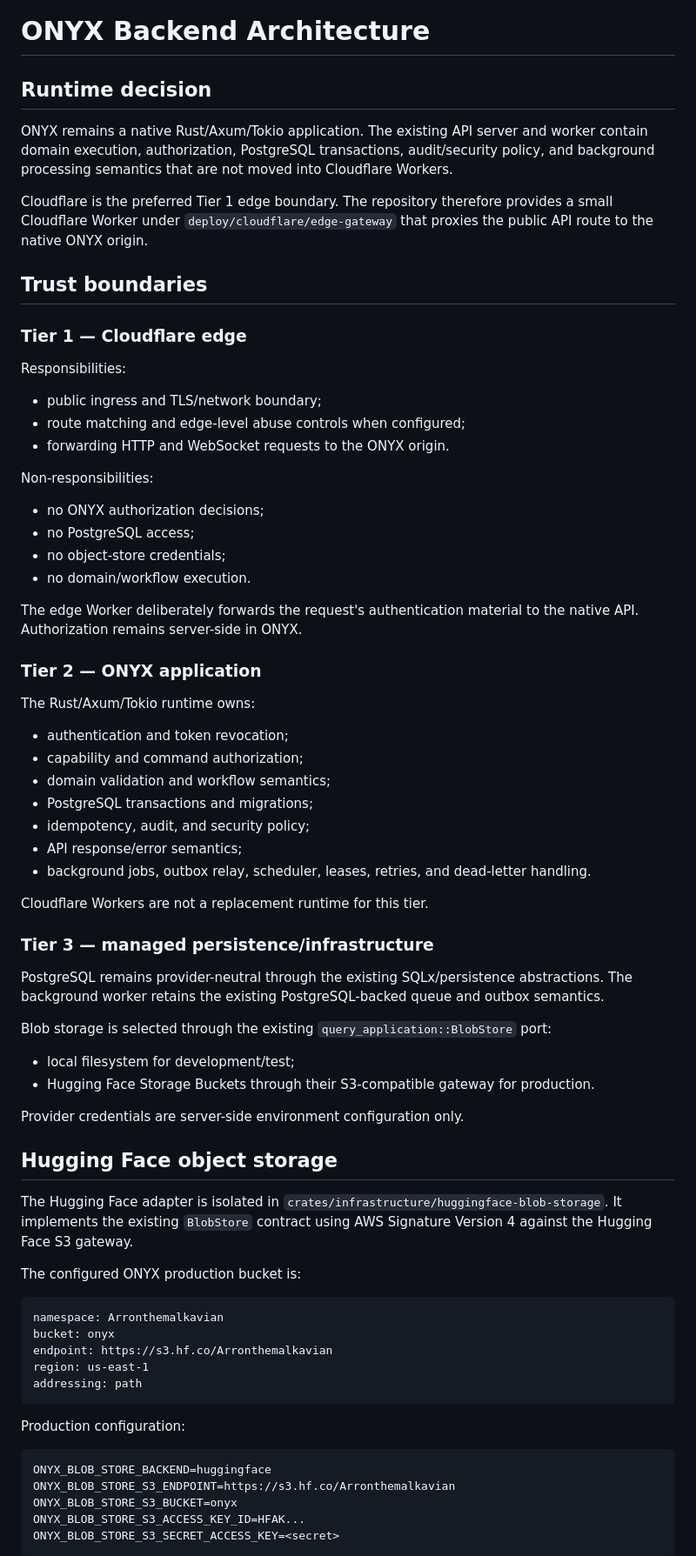
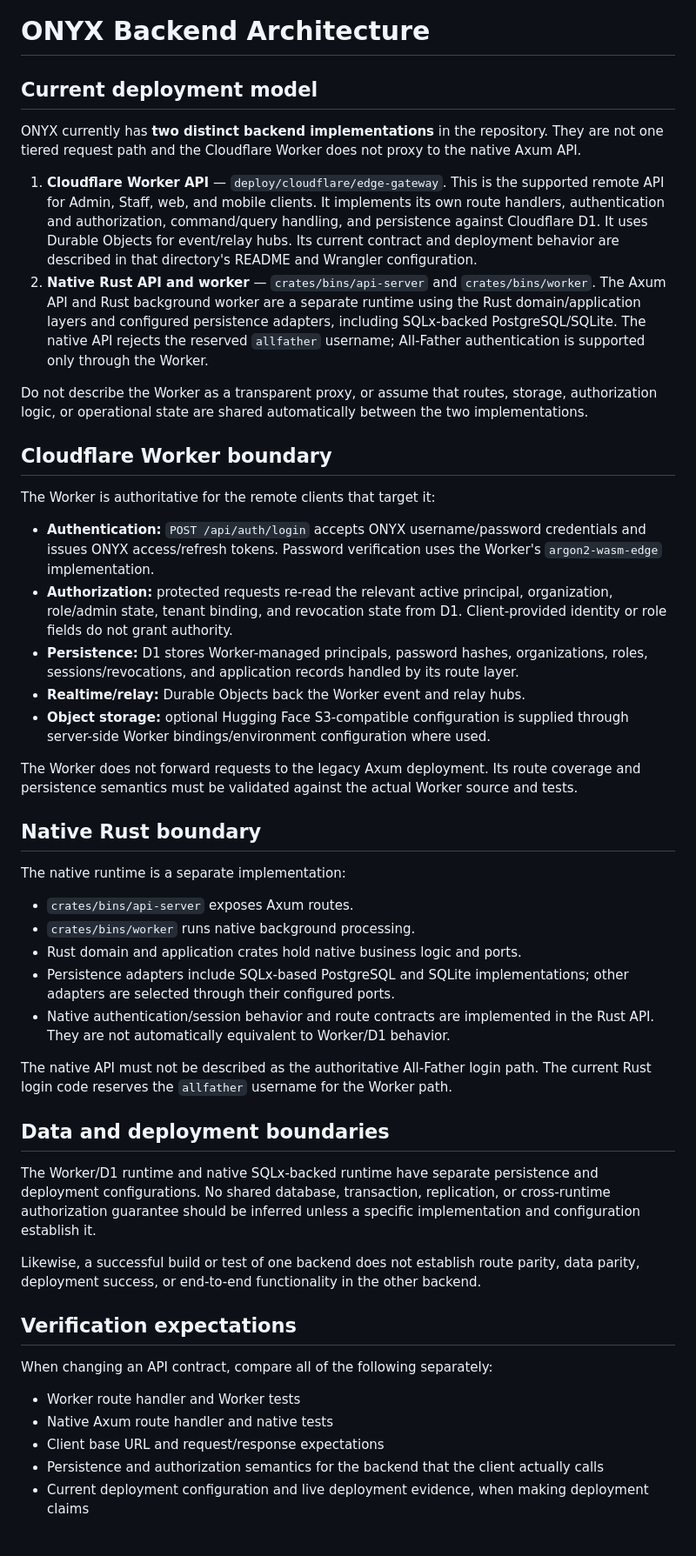
Before and after one commit to SMozaff/Onyx-Framework, a Markdown page: docs/BACKEND_ARCHITECTURE.md, the part around one of its changes. Shown at 87% size. GitHub-like rendering.

Commit message:
Correct Worker and native backend architecture guide

````diff
--- a/docs/BACKEND_ARCHITECTURE.md
+++ b/docs/BACKEND_ARCHITECTURE.md
@@ -1,80 +1,51 @@
 # ONYX Backend Architecture
 
-## Runtime decision
+## Current deployment model
 
-ONYX remains a native Rust/Axum/Tokio application. The existing API server and worker contain
-domain execution, authorization, PostgreSQL transactions, audit/security policy, and background
-processing semantics that are not moved into Cloudflare Workers.
+ONYX currently has **two distinct backend implementations** in the repository. They are not one tiered request path and the Cloudflare Worker does not proxy to the native Axum API.
 
-Cloudflare is the preferred Tier 1 edge boundary. The repository therefore provides a small
-Cloudflare Worker under `deploy/cloudflare/edge-gateway` that proxies the public API route to the
-native ONYX origin.
+1. **Cloudflare Worker API** — `deploy/cloudflare/edge-gateway`. This is the supported remote API for Admin, Staff, web, and mobile clients. It implements its own route handlers, authentication and authorization, command/query handling, and persistence against Cloudflare D1. It uses Durable Objects for event/relay hubs. Its current contract and deployment behavior are described in that directory's README and Wrangler configuration.
+2. **Native Rust API and worker** — `crates/bins/api-server` and `crates/bins/worker`. The Axum API and Rust background worker are a separate runtime using the Rust domain/application layers and configured persistence adapters, including SQLx-backed PostgreSQL/SQLite. The native API rejects the reserved `allfather` username; All-Father authentication is supported only through the Worker.
 
-## Trust boundaries
+Do not describe the Worker as a transparent proxy, or assume that routes, storage, authorization logic, or operational state are shared automatically between the two implementations.
 
-### Tier 1 — Cloudflare edge
+## Cloudflare Worker boundary
 
-Responsibilities:
-- public ingress and TLS/network boundary;
-- route matching and edge-level abuse controls when configured;
-- forwarding HTTP and WebSocket requests to the ONYX origin.
+The Worker is authoritative for the remote clients that target it:
 
-Non-responsibilities:
-- no ONYX authorization decisions;
-- no PostgreSQL access;
-- no object-store credentials;
-- no domain/workflow execution.
+- **Authentication:** `POST /api/auth/login` accepts ONYX username/password credentials and issues ONYX access/refresh tokens. Password verification uses the Worker's `argon2-wasm-edge` implementation.
+- **Authorization:** protected requests re-read the relevant active principal, organization, role/admin state, tenant binding, and revocation state from D1. Client-provided identity or role fields do not grant authority.
+- **Persistence:** D1 stores Worker-managed principals, password hashes, organizations, roles, sessions/revocations, and application records handled by its route layer.
+- **Realtime/relay:** Durable Objects back the Worker event and relay hubs.
+- **Object storage:** optional Hugging Face S3-compatible configuration is supplied through server-side Worker bindings/environment configuration where used.
 
-The edge Worker deliberately forwards the request's authentication material to the native
-API. Authorization remains server-side in ONYX.
+The Worker does not forward requests to the legacy Axum deployment. Its route coverage and persistence semantics must be validated against the actual Worker source and tests.
 
-### Tier 2 — ONYX application
+## Native Rust boundary
 
-The Rust/Axum/Tokio runtime owns:
-- authentication and token revocation;
-- capability and command authorization;
-- domain validation and workflow semantics;
-- PostgreSQL transactions and migrations;
-- idempotency, audit, and security policy;
-- API response/error semantics;
-- background jobs, outbox relay, scheduler, leases, retries, and dead-letter handling.
+The native runtime is a separate implementation:
 
-Cloudflare Workers are not a replacement runtime for this tier.
+- `crates/bins/api-server` exposes Axum routes.
+- `crates/bins/worker` runs native background processing.
+- Rust domain and application crates hold native business logic and ports.
+- Persistence adapters include SQLx-based PostgreSQL and SQLite implementations; other adapters are selected through their configured ports.
+- Native authentication/session behavior and route contracts are implemented in the Rust API. They are not automatically equivalent to Worker/D1 behavior.
 
-### Tier 3 — managed persistence/infrastructure
+The native API must not be described as the authoritative All-Father login path. The current Rust login code reserves the `allfather` username for the Worker path.
 
-PostgreSQL remains provider-neutral through the existing SQLx/persistence abstractions.
-The background worker retains the existing PostgreSQL-backed queue and outbox semantics.
+## Data and deployment boundaries
 
-Blob storage is selected through the existing `query_application::BlobStore` port:
-- local filesystem for development/test;
-- Hugging Face Storage Buckets through their S3-compatible gateway for production.
+The Worker/D1 runtime and native SQLx-backed runtime have separate persistence and deployment configurations. No shared database, transaction, replication, or cross-runtime authorization guarantee should be inferred unless a specific implementation and configuration establish it.
 
-Provider credentials are server-side environment configuration only.
+Likewise, a successful build or test of one backend does not establish route parity, data parity, deployment success, or end-to-end functionality in the other backend.
 
-## Hugging Face object storage
+## Verification expectations
 
-The Hugging Face adapter is isolated in
-`crates/infrastructure/huggingface-blob-storage`. It implements the existing
-`BlobStore` contract using AWS Signature Version 4 against the Hugging Face S3 gateway.
+When changing an API contract, compare all of the following separately:
 
-The configured ONYX production bucket is:
+- Worker route handler and Worker tests
+- Native Axum route handler and native tests
+- Client base URL and request/response expectations
+- Persistence and authorization semantics for the backend that the client actually calls
+- Current deployment configuration and live deployment evidence, when making deployment claims
 
-```text
-namespace: Arronthemalkavian
-bucket: onyx
-endpoint: https://s3.hf.co/Arronthemalkavian
-region: us-east-1
-addressing: path
-```
-
-Production configuration:
-
-```text
-ONYX_BLOB_STORE_BACKEND=huggingface
-ONYX_BLOB_STORE_S3_ENDPOINT=https://s3.hf.co/Arronthemalkavian
-ONYX_BLOB_STORE_S3_BUCKET=onyx
-ONYX_BLOB_STORE_S3_ACCESS_KEY_ID=HFAK...
-ONYX_BLOB_STORE_S3_SECRET_ACCESS_KEY=<secret>
-```
-
````
Also changed, not shown: other parts of docs/BACKEND_ARCHITECTURE.md (+1 -28 lines).
